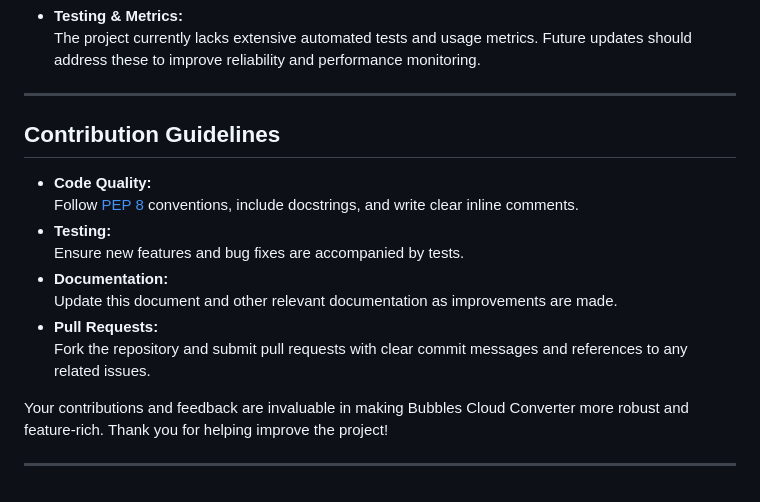
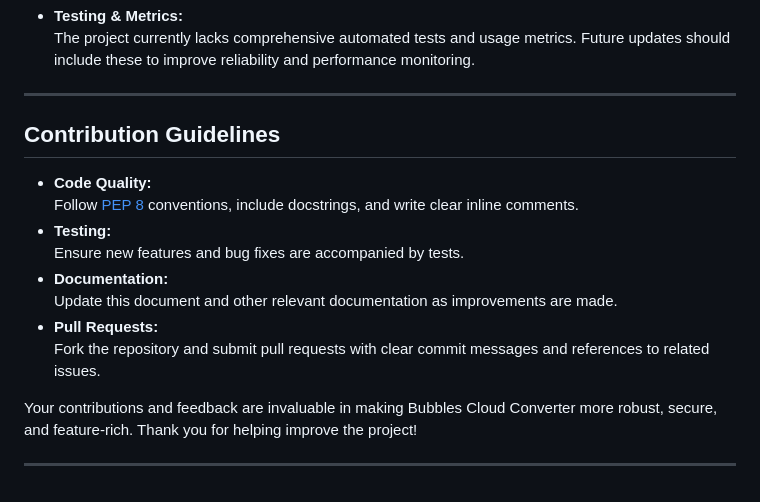
Before and after one commit to KernFerm/Bubbles-Cloud-Converter, a Markdown page: DEVELOPMENT_NOTES.md, the part around the change printed below. GitHub-like rendering.

```diff
--- a/DEVELOPMENT_NOTES.md
+++ b/DEVELOPMENT_NOTES.md
@@ -68,5 +68,5 @@ This document outlines the current state of the **Bubbles Cloud Converter** proj
 - **Testing & Metrics:**
-  The project currently lacks extensive automated tests and usage metrics. Future updates should address these to improve reliability and performance monitoring.
+  The project currently lacks comprehensive automated tests and usage metrics. Future updates should include these to improve reliability and performance monitoring.
 
 ---
 
@@ -79,8 +79,8 @@ This document outlines the current state of the **Bubbles Cloud Converter** proj
 - **Documentation:**
   Update this document and other relevant documentation as improvements are made.
 - **Pull Requests:**
-  Fork the repository and submit pull requests with clear commit messages and references to any related issues.
+  Fork the repository and submit pull requests with clear commit messages and references to related issues.
 
-Your contributions and feedback are invaluable in making Bubbles Cloud Converter more robust and feature-rich. Thank you for helping improve the project!
+Your contributions and feedback are invaluable in making Bubbles Cloud Converter more robust, secure, and feature-rich. Thank you for helping improve the project!
 
 ---
```
Also changed, not shown: other parts of DEVELOPMENT_NOTES.md (+16 -16 lines).
